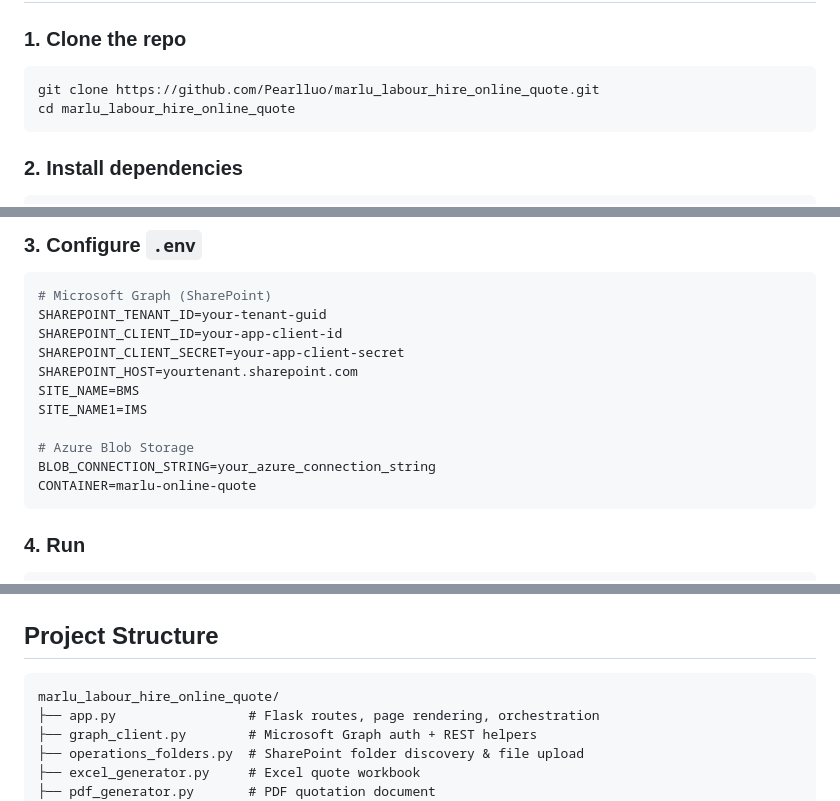
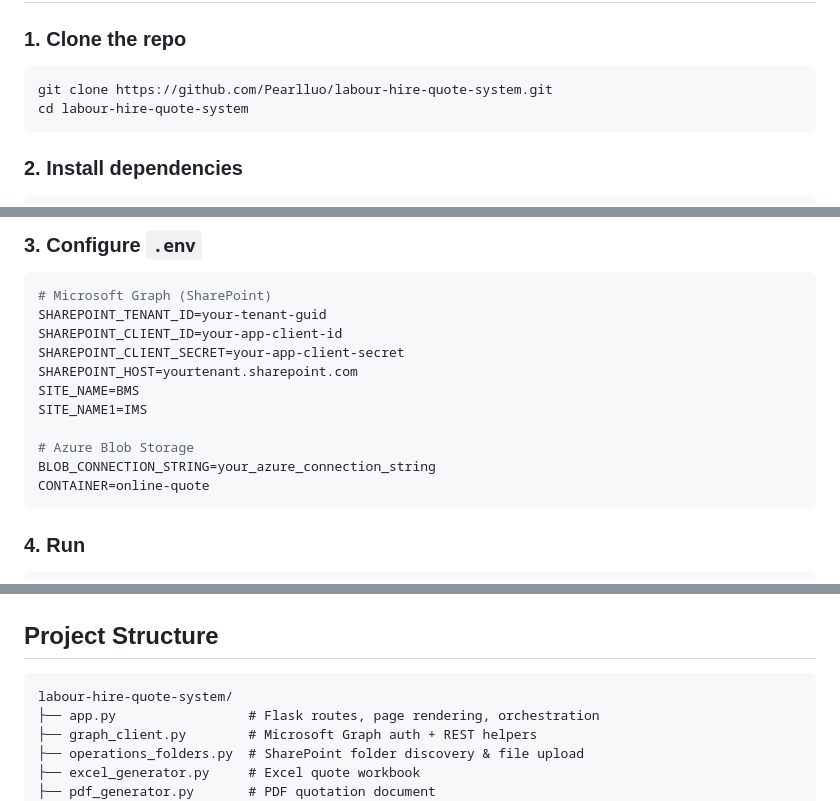
Before and after one commit to Pearlluo/labour-hire-quote-system, a Markdown page: README.md, 3 parts joined by grey strips. GitHub-like rendering.

Commit message:
Sanitize README: replace internal identifiers with placeholders
Co-Authored-By: Claude Fable 5 <noreply@anthropic.com>

````diff
--- a/README.md
+++ b/README.md
@@ -74,8 +74,8 @@ flowchart TD
 ### 1. Clone the repo
 
 ```bash
-git clone https://github.com/Pearlluo/marlu_labour_hire_online_quote.git
-cd marlu_labour_hire_online_quote
+git clone https://github.com/Pearlluo/labour-hire-quote-system.git
+cd labour-hire-quote-system
 ```
 
 ### 2. Install dependencies
@@ -97,7 +97,7 @@ SITE_NAME1=IMS
 
 # Azure Blob Storage
 BLOB_CONNECTION_STRING=your_azure_connection_string
-CONTAINER=marlu-online-quote
+CONTAINER=online-quote
 ```
 
 ### 4. Run
@@ -123,7 +123,7 @@ Visit `http://localhost:5000`. Run `python app.py` (no `--serve`) to refresh the
 ## Project Structure
 
 ```
-marlu_labour_hire_online_quote/
+labour-hire-quote-system/
 ├── app.py                 # Flask routes, page rendering, orchestration
 ├── graph_client.py        # Microsoft Graph auth + REST helpers
 ├── operations_folders.py  # SharePoint folder discovery & file upload
````
